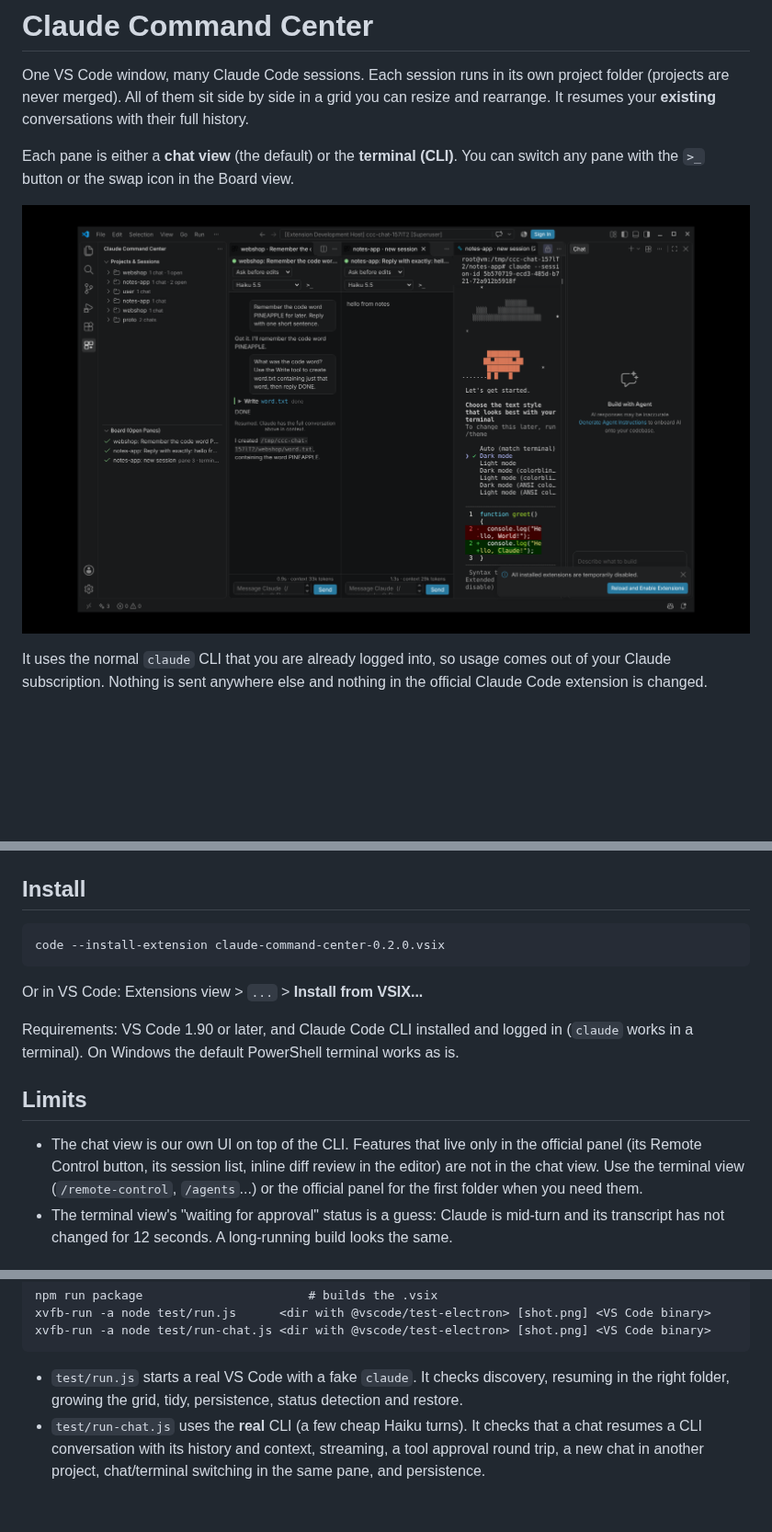
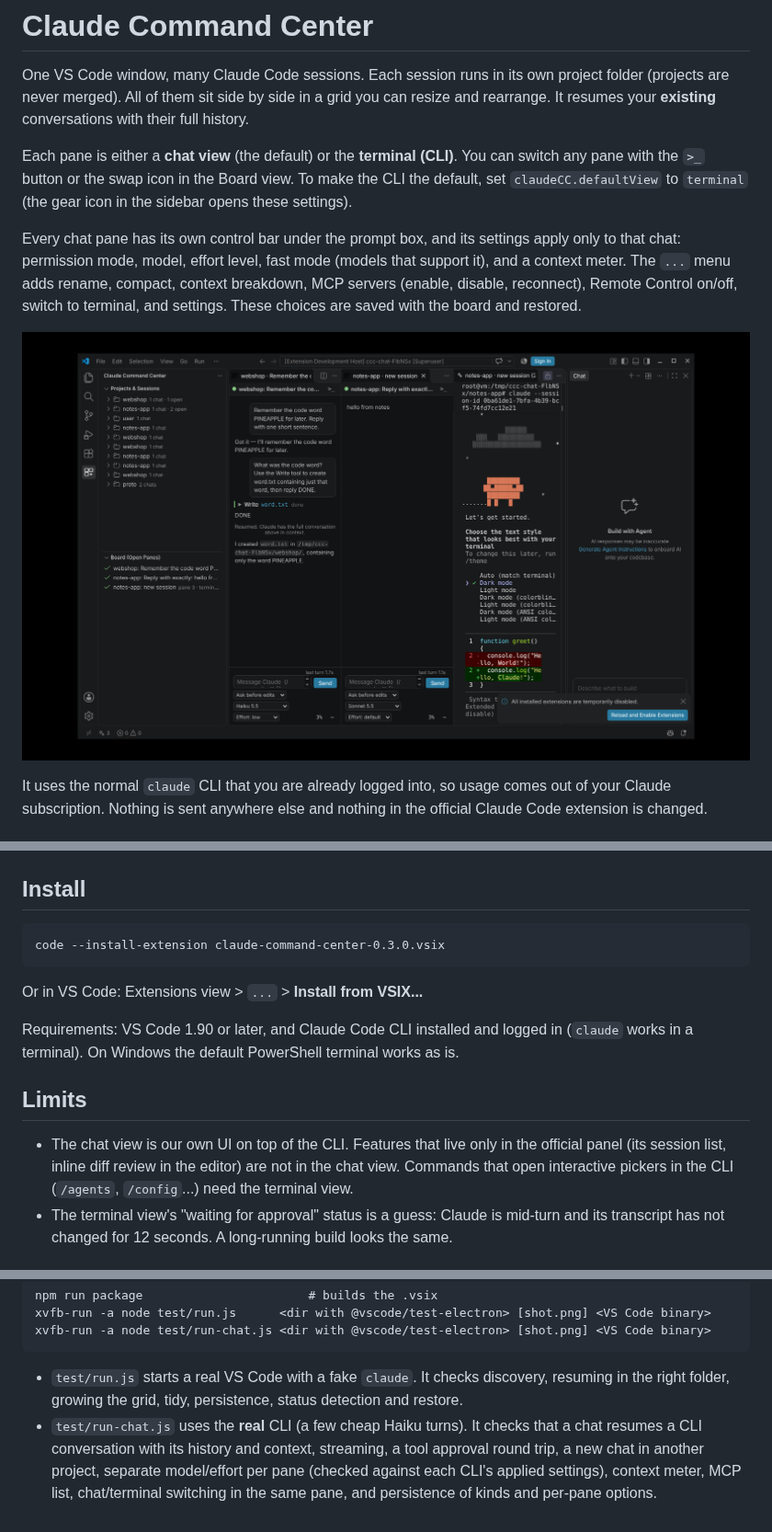
Before and after one commit to rolim-gabriel/cockpit, a Markdown page: README.md, 3 parts joined by grey strips. Shown at 92% size. Drawn GitHub-style; pictures changed too: media/screenshot-chat.png; blank space fills up the shorter version.

````diff
--- a/README.md
+++ b/README.md
@@ -5,7 +5,13 @@ One VS Code window, many Claude Code sessions. Each session runs in its own proj
 It resumes your **existing** conversations with their full history.
 
 Each pane is either a **chat view** (the default) or the **terminal (CLI)**. You can switch any pane with
-the `>_` button or the swap icon in the Board view.
+the `>_` button or the swap icon in the Board view. To make the CLI the default, set `claudeCC.defaultView` to
+`terminal` (the gear icon in the sidebar opens these settings).
+
+Every chat pane has its own control bar under the prompt box, and its settings apply only to that chat:
+permission mode, model, effort level, fast mode (models that support it), and a context meter. The `...` menu adds
+rename, compact, context breakdown, MCP servers (enable, disable, reconnect), Remote Control on/off, switch to
+terminal, and settings. These choices are saved with the board and restored.
 
 ![Chat panes](media/screenshot-chat.png)
 
@@ -86,7 +94,7 @@ first.** Two programs writing to the same session at once can create a forked hi
 ## Install
 
 ```
-code --install-extension claude-command-center-0.2.0.vsix
+code --install-extension claude-command-center-0.3.0.vsix
 ```
 Or in VS Code: Extensions view > `...` > **Install from VSIX...**
 
@@ -95,9 +103,9 @@ On Windows the default PowerShell terminal works as is.
 
 ## Limits
 
-- The chat view is our own UI on top of the CLI. Features that live only in the official panel (its Remote
-  Control button, its session list, inline diff review in the editor) are not in the chat view. Use the terminal
-  view (`/remote-control`, `/agents`...) or the official panel for the first folder when you need them.
+- The chat view is our own UI on top of the CLI. Features that live only in the official panel (its session list,
+  inline diff review in the editor) are not in the chat view. Commands that open interactive pickers in the CLI
+  (`/agents`, `/config`...) need the terminal view.
 - The terminal view's "waiting for approval" status is a guess: Claude is mid-turn and its transcript has not changed for 12 seconds.
   A long-running build looks the same.
 
@@ -113,5 +121,6 @@ xvfb-run -a node test/run-chat.js <dir with @vscode/test-electron> [shot.png] <V
 - `test/run.js` starts a real VS Code with a fake `claude`. It checks discovery, resuming in the right folder,
   growing the grid, tidy, persistence, status detection and restore.
 - `test/run-chat.js` uses the **real** CLI (a few cheap Haiku turns). It checks that a chat resumes a CLI conversation
-  with its history and context, streaming, a tool approval round trip, a new chat in another project, chat/terminal
-  switching in the same pane, and persistence.
+  with its history and context, streaming, a tool approval round trip, a new chat in another project, separate
+  model/effort per pane (checked against each CLI's applied settings), context meter, MCP list, chat/terminal
+  switching in the same pane, and persistence of kinds and per-pane options.
````
Also changed, not shown: other parts of README.md (+3 -1 lines), 8 other files.
